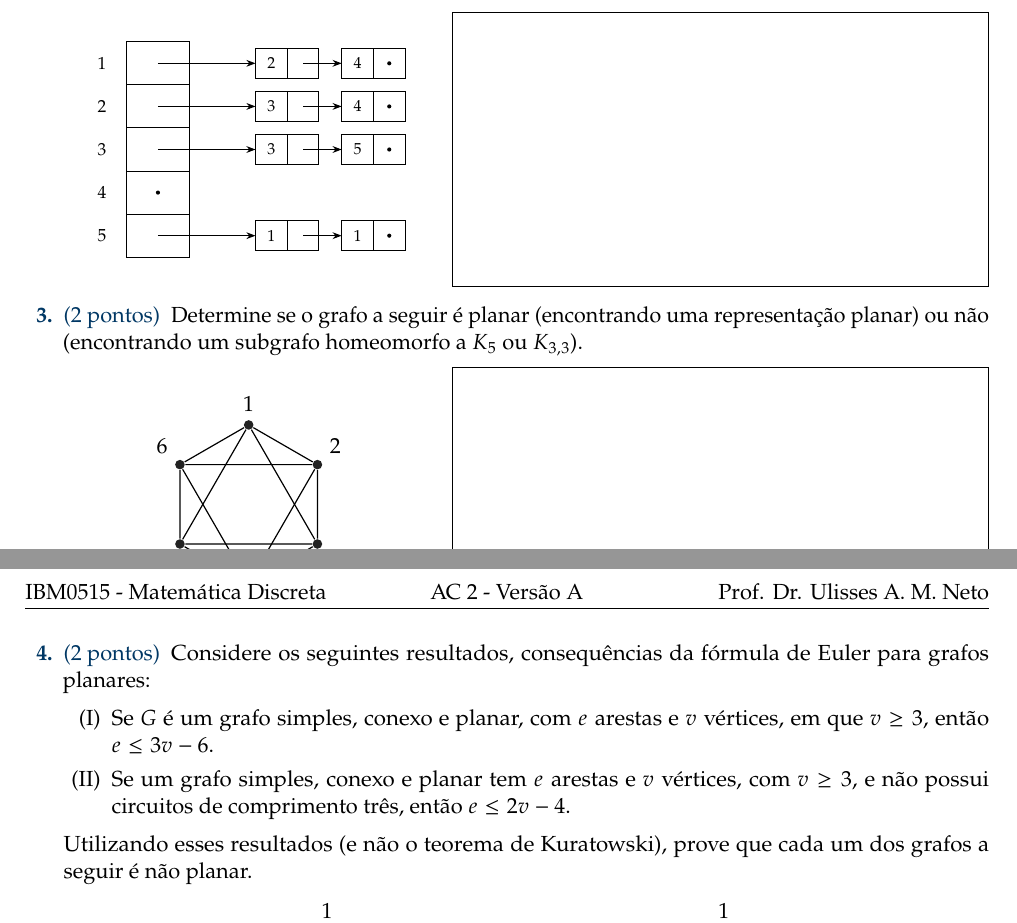
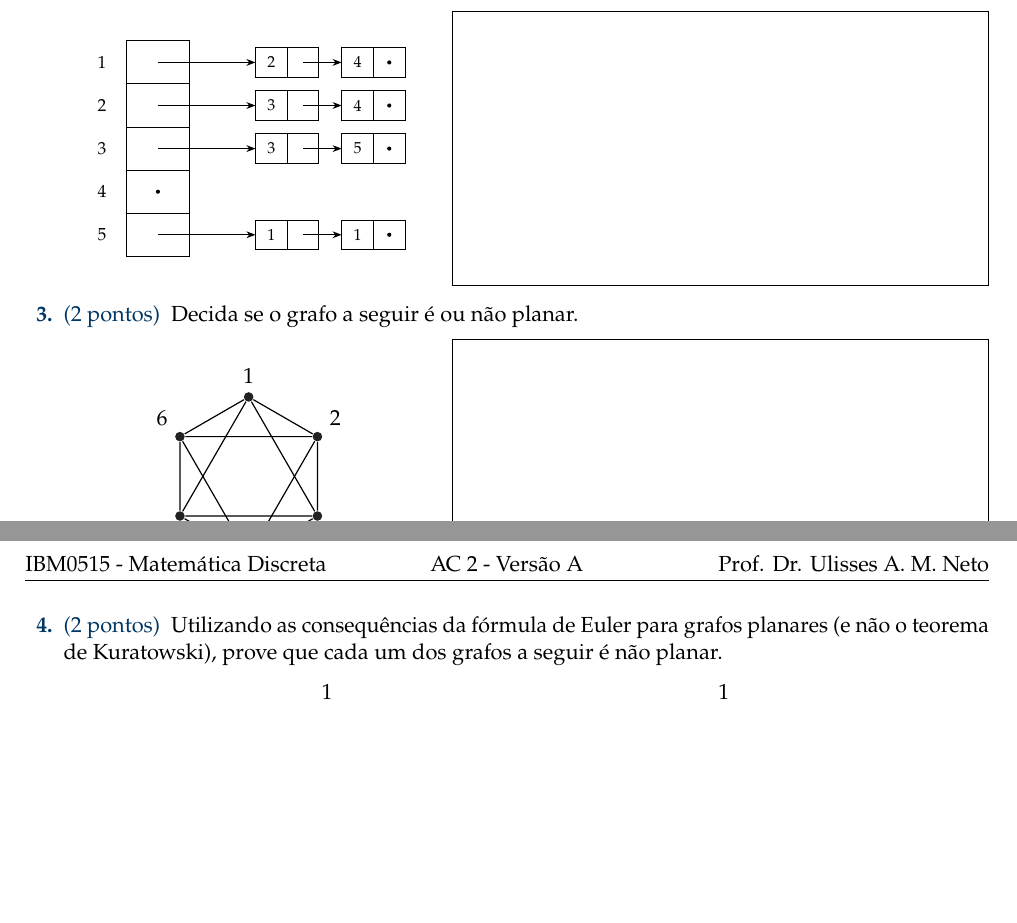
Before and after one commit to ulisses-math/rDG, a LaTeX problem sheet (AC2_Matematica_Discreta/AC2_Versao_A.tex): two parts of pages 1 and 2 of 2, joined at a grey line, cut so that both start at the same text, the shorter picture padded with empty space. Compiled offline with pdfLaTeX.

Commit message:
AC 2: simplifica enunciados das questões 3 e 4
Questão 3 pede apenas para decidir se o grafo é planar; questão 4 deixa
de enunciar os corolários da fórmula de Euler.

Co-Authored-By: Claude Opus 5.5 <noreply@anthropic.com>
Claude-Session: https://claude.ai/code/session_01FtbQ4jHiLsxpnyqfGZxKiP

```diff
--- a/AC2_Matematica_Discreta/AC2_Versao_A.tex
+++ b/AC2_Matematica_Discreta/AC2_Versao_A.tex
@@ -153,7 +153,7 @@ Considere o grafo direcionado representado pela lista de adjacência a seguir.
 
 % ===================== Questão 3 — planaridade (representação)
 \question[2]
-Determine se o grafo a seguir é planar (encontrando uma representação planar) ou não (encontrando um subgrafo homeomorfo a $K_5$ ou $K_{3,3}$).
+Decida se o grafo a seguir é ou não planar.
 
 \begin{minipage}[c]{0.4\linewidth}
 \centering
@@ -173,12 +173,7 @@ Determine se o grafo a seguir é planar (encontrando uma representação planar)
 
 % ===================== Questão 4 — Euler (desigualdades)
 \question[2]
-Considere os seguintes resultados, consequências da fórmula de Euler para grafos planares:
-\begin{enumerate}[label=(\Roman*)]
-\item Se $G$ é um grafo simples, conexo e planar, com $e$ arestas e $v$ vértices, em que $v \ge 3$, então $e \le 3v - 6$.
-\item Se um grafo simples, conexo e planar tem $e$ arestas e $v$ vértices, com $v \ge 3$, e não possui circuitos de comprimento três, então $e \le 2v - 4$.
-\end{enumerate}
-Utilizando esses resultados (e não o teorema de Kuratowski), prove que cada um dos grafos a seguir é não planar.
+Utilizando as consequências da fórmula de Euler para grafos planares (e não o teorema de Kuratowski), prove que cada um dos grafos a seguir é não planar.
 
 {\centering
 \begin{tikzpicture}[grafo]
```
Also changed, not shown: AC2_Matematica_Discreta/AC2_Versao_B.tex (+2 -7 lines), AC2_Matematica_Discreta/AC2_Versao_A.pdf, AC2_Matematica_Discreta/AC2_Versao_B.pdf.
